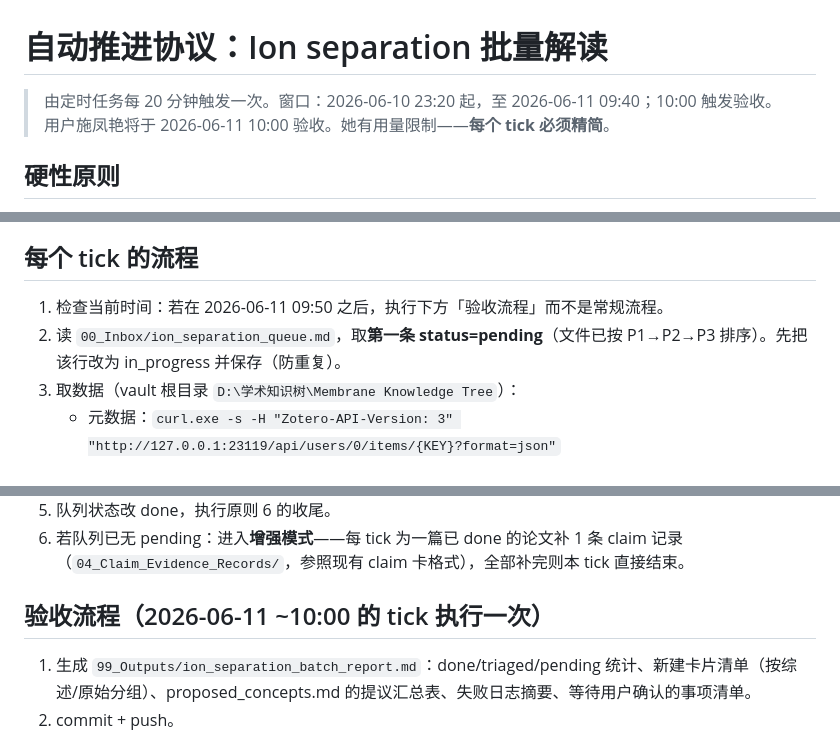
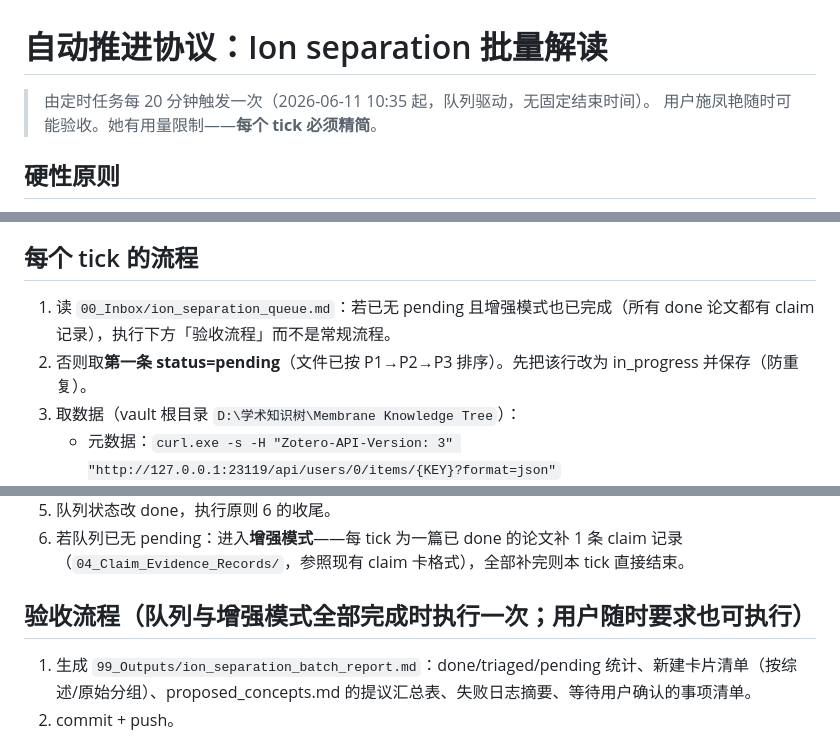
Before and after one commit to Cynthia5810/research-knowledge-tree, a Markdown page: 06_Prompts/auto_pipeline_protocol.md, 3 parts joined by grey strips. GitHub-like rendering.

```diff
--- a/06_Prompts/auto_pipeline_protocol.md
+++ b/06_Prompts/auto_pipeline_protocol.md
@@ -1,7 +1,7 @@
 # 自动推进协议：Ion separation 批量解读
 
-> 由定时任务每 20 分钟触发一次。窗口：2026-06-10 23:20 起，至 2026-06-11 09:40；10:00 触发验收。
-> 用户施凤艳将于 2026-06-11 10:00 验收。她有用量限制——**每个 tick 必须精简**。
+> 由定时任务每 20 分钟触发一次（2026-06-11 10:35 起，队列驱动，无固定结束时间）。
+> 用户施凤艳随时可能验收。她有用量限制——**每个 tick 必须精简**。
 
 ## 硬性原则
 
@@ -15,8 +15,8 @@
 
 ## 每个 tick 的流程
 
-1. 检查当前时间：若在 2026-06-11 09:50 之后，执行下方「验收流程」而不是常规流程。
-2. 读 `00_Inbox/ion_separation_queue.md`，取**第一条 status=pending**（文件已按 P1→P2→P3 排序）。先把该行改为 in_progress 并保存（防重复）。
+1. 读 `00_Inbox/ion_separation_queue.md`：若已无 pending 且增强模式也已完成（所有 done 论文都有 claim 记录），执行下方「验收流程」而不是常规流程。
+2. 否则取**第一条 status=pending**（文件已按 P1→P2→P3 排序）。先把该行改为 in_progress 并保存（防重复）。
 3. 取数据（vault 根目录 `D:\学术知识树\Membrane Knowledge Tree`）：
    - 元数据：`curl.exe -s -H "Zotero-API-Version: 3" "http://127.0.0.1:23119/api/users/0/items/{KEY}?format=json"`
    - 附件列表：`.../items/{KEY}/children?format=json`，找 itemType=attachment 且 contentType=application/pdf 的 key
@@ -29,7 +29,7 @@
 5. 队列状态改 done，执行原则 6 的收尾。
 6. 若队列已无 pending：进入**增强模式**——每 tick 为一篇已 done 的论文补 1 条 claim 记录（`04_Claim_Evidence_Records/`，参照现有 claim 卡格式），全部补完则本 tick 直接结束。
 
-## 验收流程（2026-06-11 ~10:00 的 tick 执行一次）
+## 验收流程（队列与增强模式全部完成时执行一次；用户随时要求也可执行）
 
 1. 生成 `99_Outputs/ion_separation_batch_report.md`：done/triaged/pending 统计、新建卡片清单（按综述/原始分组）、proposed_concepts.md 的提议汇总表、失败日志摘要、等待用户确认的事项清单。
 2. commit + push。
```
Also changed, not shown: 01_Review_Maps/2021-DuChanois-Membrane-materials-selective-ion-separations-water-energy-nexus.md (added, +109 -0 lines).
